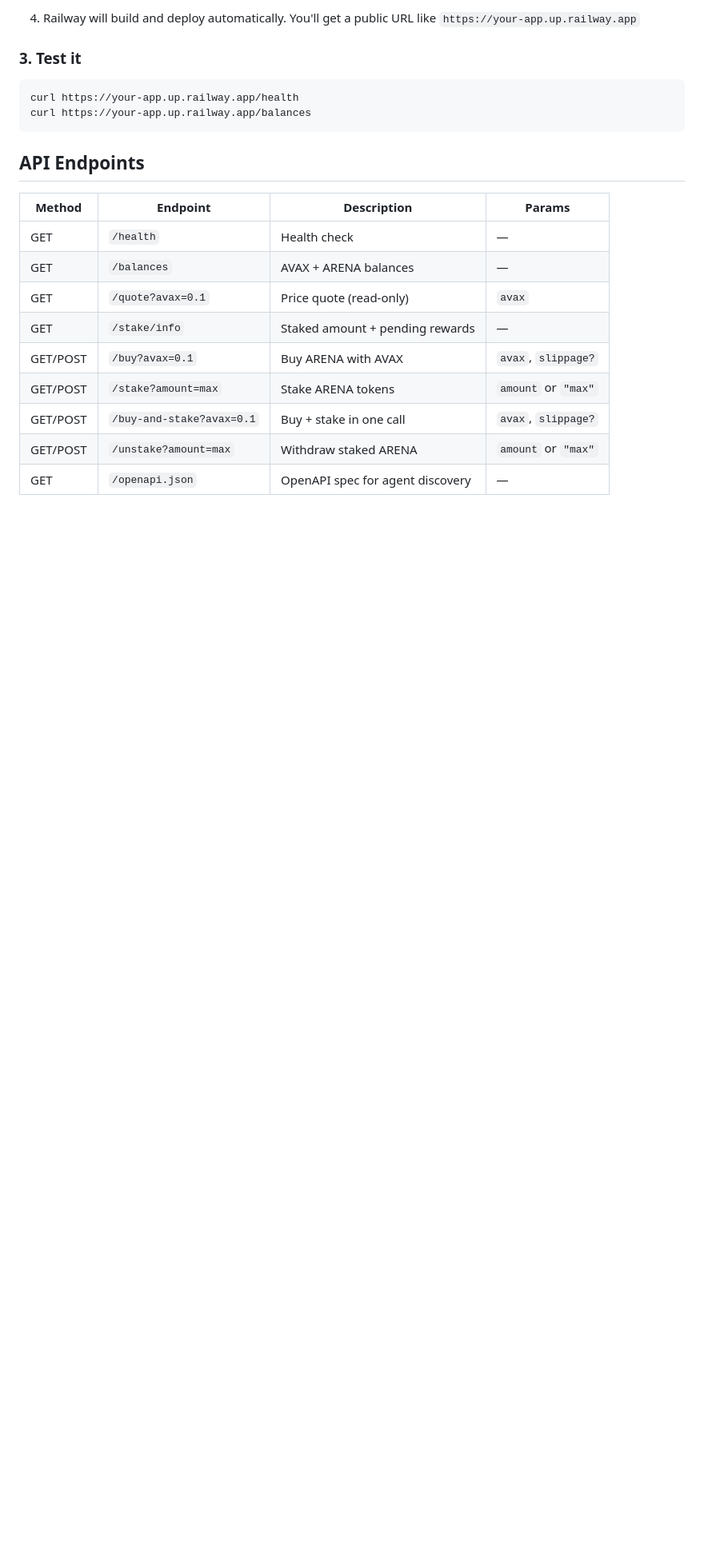
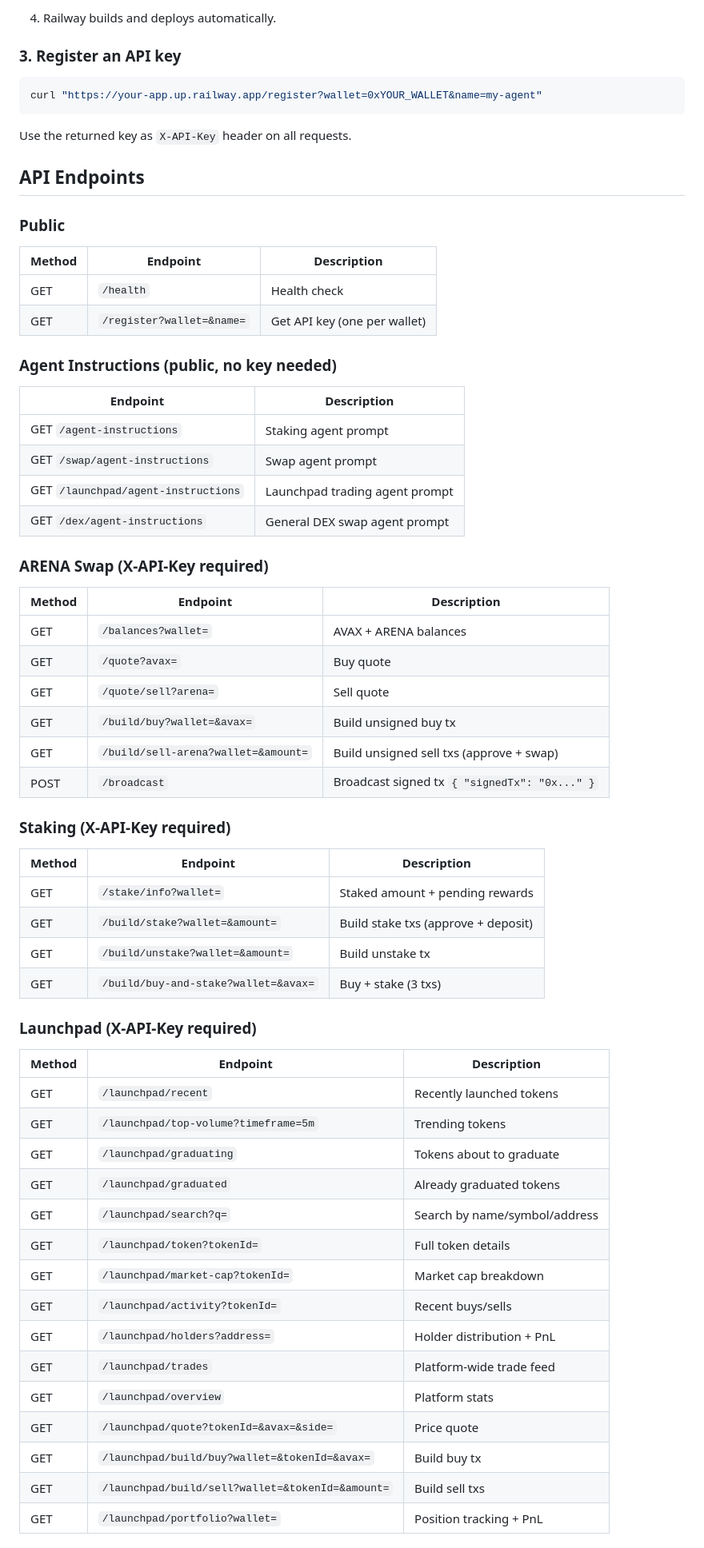
Before and after one commit to OlaCryto/arena-agent-plugin, a Markdown page: README.md, the part around one of its changes. Shown at 80% size. GitHub-like rendering; blank space fills up the shorter version.

Commit message:
docs: update README with full feature set and DEX swaps
Co-Authored-By: Claude Opus 4.6 <noreply@anthropic.com>

````diff
--- a/README.md
+++ b/README.md
@@ -36,23 +73,64 @@ Or manually:
 
-4. Railway will build and deploy automatically. You'll get a public URL like `https://your-app.up.railway.app`
+4. Railway builds and deploys automatically.
 
-### 3. Test it
+### 3. Register an API key
 
 ```bash
-curl https://your-app.up.railway.app/health
-curl https://your-app.up.railway.app/balances
+curl "https://your-app.up.railway.app/register?wallet=0xYOUR_WALLET&name=my-agent"
 ```
+
+Use the returned key as `X-API-Key` header on all requests.
 
 ## API Endpoints
 
-| Method | Endpoint | Description | Params |
-|--------|----------|-------------|--------|
-| GET | `/health` | Health check | — |
-| GET | `/balances` | AVAX + ARENA balances | — |
-| GET | `/quote?avax=0.1` | Price quote (read-only) | `avax` |
-| GET | `/stake/info` | Staked amount + pending rewards | — |
-| GET/POST | `/buy?avax=0.1` | Buy ARENA with AVAX | `avax`, `slippage?` |
-| GET/POST | `/stake?amount=max` | Stake ARENA tokens | `amount` or `"max"` |
-| GET/POST | `/buy-and-stake?avax=0.1` | Buy + stake in one call | `avax`, `slippage?` |
-| GET/POST | `/unstake?amount=max` | Withdraw staked ARENA | `amount` or `"max"` |
-| GET | `/openapi.json` | OpenAPI spec for agent discovery | — |
+### Public
+| Method | Endpoint | Description |
+|--------|----------|-------------|
+| GET | `/health` | Health check |
+| GET | `/register?wallet=&name=` | Get API key (one per wallet) |
+
+### Agent Instructions (public, no key needed)
+| Endpoint | Description |
+|----------|-------------|
+| GET `/agent-instructions` | Staking agent prompt |
+| GET `/swap/agent-instructions` | Swap agent prompt |
+| GET `/launchpad/agent-instructions` | Launchpad trading agent prompt |
+| GET `/dex/agent-instructions` | General DEX swap agent prompt |
+
+### ARENA Swap (X-API-Key required)
+| Method | Endpoint | Description |
+|--------|----------|-------------|
+| GET | `/balances?wallet=` | AVAX + ARENA balances |
+| GET | `/quote?avax=` | Buy quote |
+| GET | `/quote/sell?arena=` | Sell quote |
+| GET | `/build/buy?wallet=&avax=` | Build unsigned buy tx |
+| GET | `/build/sell-arena?wallet=&amount=` | Build unsigned sell txs (approve + swap) |
+| POST | `/broadcast` | Broadcast signed tx `{ "signedTx": "0x..." }` |
+
+### Staking (X-API-Key required)
+| Method | Endpoint | Description |
+|--------|----------|-------------|
+| GET | `/stake/info?wallet=` | Staked amount + pending rewards |
+| GET | `/build/stake?wallet=&amount=` | Build stake txs (approve + deposit) |
+| GET | `/build/unstake?wallet=&amount=` | Build unstake tx |
+| GET | `/build/buy-and-stake?wallet=&avax=` | Buy + stake (3 txs) |
+
+### Launchpad (X-API-Key required)
+| Method | Endpoint | Description |
+|--------|----------|-------------|
+| GET | `/launchpad/recent` | Recently launched tokens |
+| GET | `/launchpad/top-volume?timeframe=5m` | Trending tokens |
+| GET | `/launchpad/graduating` | Tokens about to graduate |
+| GET | `/launchpad/graduated` | Already graduated tokens |
+| GET | `/launchpad/search?q=` | Search by name/symbol/address |
+| GET | `/launchpad/token?tokenId=` | Full token details |
+| GET | `/launchpad/market-cap?tokenId=` | Market cap breakdown |
+| GET | `/launchpad/activity?tokenId=` | Recent buys/sells |
+| GET | `/launchpad/holders?address=` | Holder distribution + PnL |
+| GET | `/launchpad/trades` | Platform-wide trade feed |
+| GET | `/launchpad/overview` | Platform stats |
+| GET | `/launchpad/quote?tokenId=&avax=&side=` | Price quote |
+| GET | `/launchpad/build/buy?wallet=&tokenId=&avax=` | Build buy tx |
+| GET | `/launchpad/build/sell?wallet=&tokenId=&amount=` | Build sell txs |
+| GET | `/launchpad/portfolio?wallet=` | Position tracking + PnL |
+
````
Also changed, not shown: other parts of README.md (+77 -45 lines).
